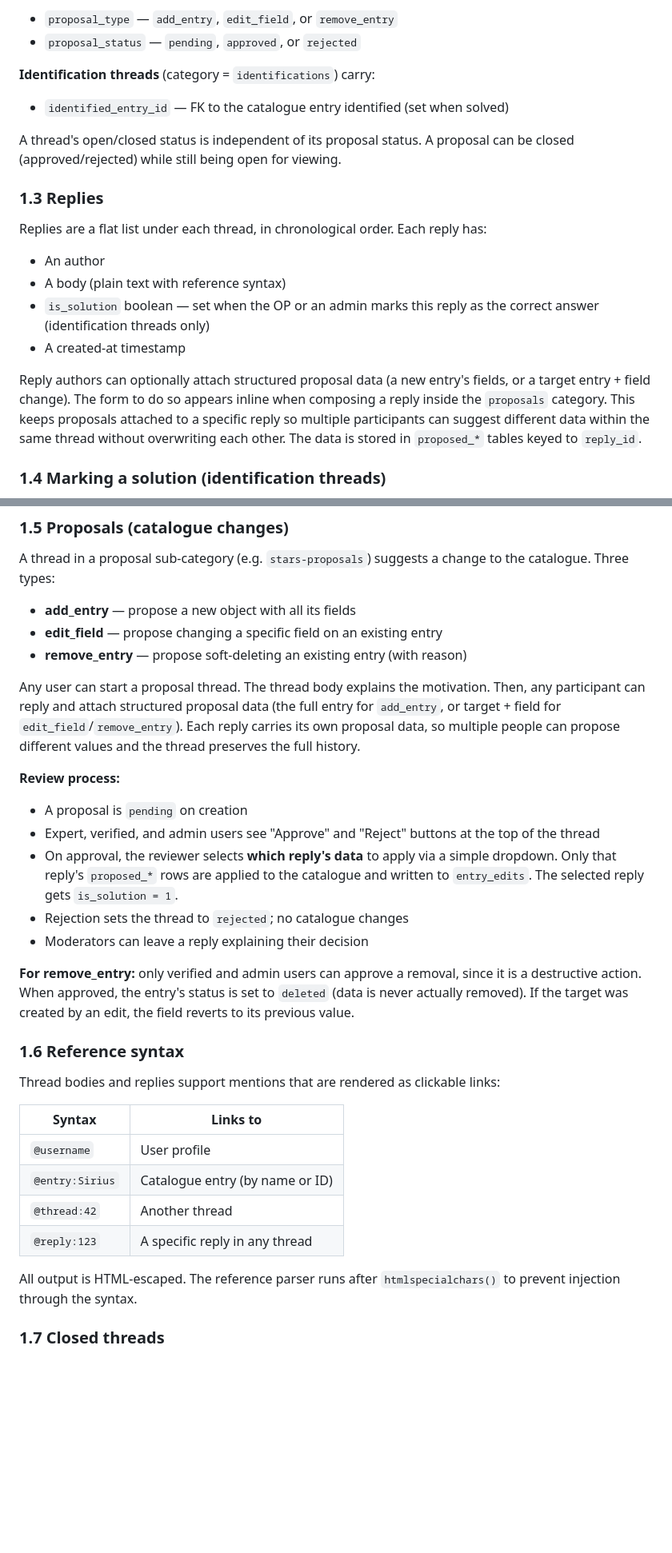
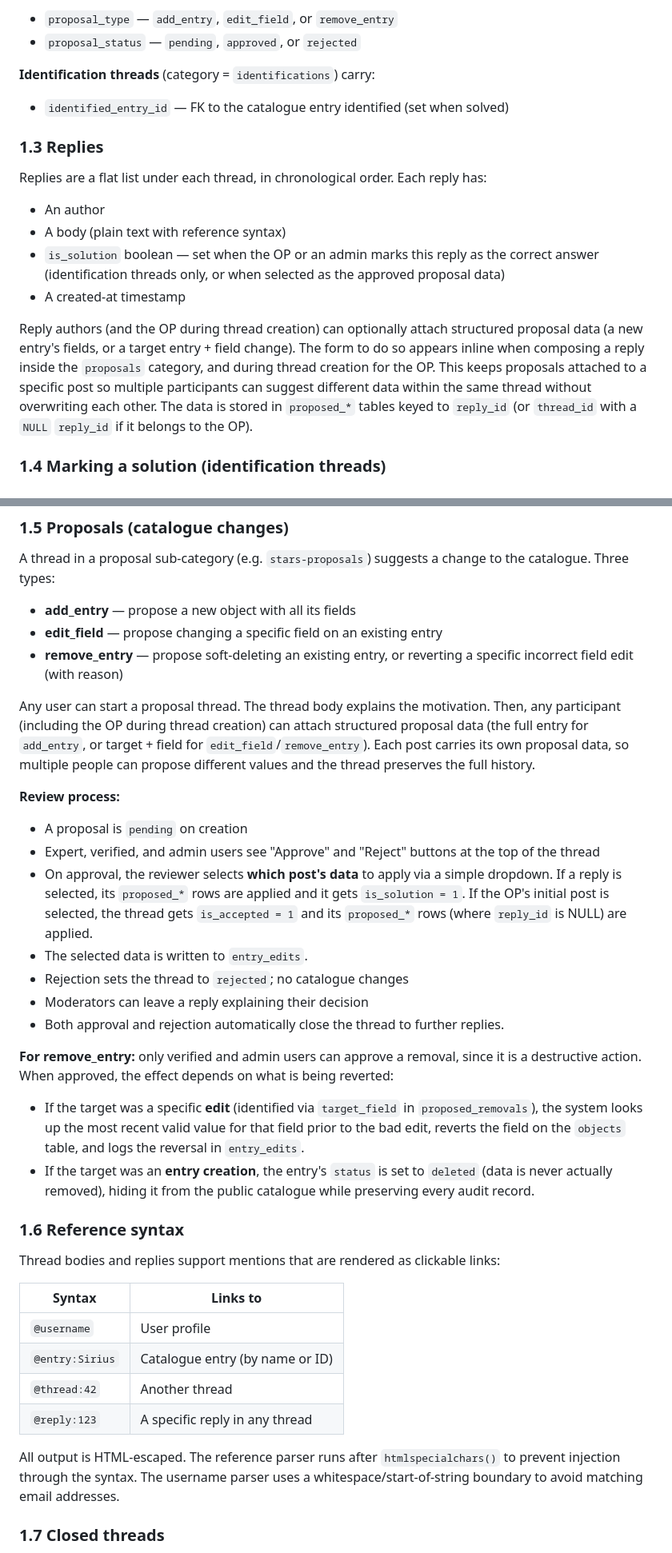
Before and after one commit to machinerohan/astronomical-db, a Markdown page: SPEC.md, 2 parts joined by grey strips. Shown at 80% size. Drawn GitHub-style; blank space fills up the shorter version.

```diff
--- a/SPEC.md
+++ b/SPEC.md
@@ -72,10 +83,6 @@ marking a reply as the solution (see §1.4).
 - `identified_entry_id` — FK to the catalogue entry identified (set
   when solved)
 
-A thread's open/closed status is independent of its proposal status.
-A proposal can be closed (approved/rejected) while still being open
-for viewing.
-
 ### 1.3 Replies
 
 Replies are a flat list under each thread, in chronological order.
@@ -84,16 +91,19 @@ Each reply has:
 - An author
 - A body (plain text with reference syntax)
 - `is_solution` boolean — set when the OP or an admin marks this
-  reply as the correct answer (identification threads only)
+  reply as the correct answer (identification threads only, or when
+  selected as the approved proposal data)
 - A created-at timestamp
 
-Reply authors can optionally attach structured proposal data (a new
-entry's fields, or a target entry + field change). The form to do so
-appears inline when composing a reply inside the `proposals` category.
-This keeps proposals attached to a specific reply so multiple
+Reply authors (and the OP during thread creation) can optionally
+attach structured proposal data (a new entry's fields, or a target
+entry + field change). The form to do so appears inline when composing
+a reply inside the `proposals` category, and during thread creation
+for the OP. This keeps proposals attached to a specific post so multiple
 participants can suggest different data within the same thread without
 overwriting each other. The data is stored in `proposed_*` tables
-keyed to `reply_id`.
+keyed to `reply_id` (or `thread_id` with a `NULL` `reply_id` if it
+belongs to the OP).
 
 ### 1.4 Marking a solution (identification threads)
 
@@ -128,32 +138,41 @@ a change to the catalogue. Three types:
 - **add_entry** — propose a new object with all its fields
 - **edit_field** — propose changing a specific field on an existing
   entry
-- **remove_entry** — propose soft-deleting an existing entry (with
-  reason)
+- **remove_entry** — propose soft-deleting an existing entry, or
+  reverting a specific incorrect field edit (with reason)
 
 Any user can start a proposal thread. The thread body explains the
-motivation. Then, any participant can reply and attach structured
-proposal data (the full entry for `add_entry`, or target + field for
-`edit_field`/`remove_entry`). Each reply carries its own proposal
-data, so multiple people can propose different values and the thread
-preserves the full history.
+motivation. Then, any participant (including the OP during thread
+creation) can attach structured proposal data (the full entry for
+`add_entry`, or target + field for `edit_field`/`remove_entry`).
+Each post carries its own proposal data, so multiple people can
+propose different values and the thread preserves the full history.
 
 **Review process:**
 - A proposal is `pending` on creation
 - Expert, verified, and admin users see "Approve" and "Reject"
   buttons at the top of the thread
-- On approval, the reviewer selects **which reply's data** to apply
-  via a simple dropdown. Only that reply's `proposed_*` rows are
-  applied to the catalogue and written to `entry_edits`. The selected
-  reply gets `is_solution = 1`.
+- On approval, the reviewer selects **which post's data** to apply
+  via a simple dropdown. If a reply is selected, its `proposed_*`
+  rows are applied and it gets `is_solution = 1`. If the OP's initial
+  post is selected, the thread gets `is_accepted = 1` and its
+  `proposed_*` rows (where `reply_id` is NULL) are applied.
+- The selected data is written to `entry_edits`.
 - Rejection sets the thread to `rejected`; no catalogue changes
 - Moderators can leave a reply explaining their decision
+- Both approval and rejection automatically close the thread to
+  further replies.
 
 **For remove_entry:** only verified and admin users can approve a
-removal, since it is a destructive action. When approved, the
-entry's status is set to `deleted` (data is never actually removed).
-If the target was created by an edit, the field reverts to its
-previous value.
+removal, since it is a destructive action. When approved, the effect
+depends on what is being reverted:
+- If the target was a specific **edit** (identified via `target_field`
+  in `proposed_removals`), the system looks up the most recent valid
+  value for that field prior to the bad edit, reverts the field on
+  the `objects` table, and logs the reversal in `entry_edits`.
+- If the target was an **entry creation**, the entry's `status` is
+  set to `deleted` (data is never actually removed), hiding it from
+  the public catalogue while preserving every audit record.
 
 ### 1.6 Reference syntax
 
@@ -168,7 +187,9 @@ clickable links:
 | `@reply:123`          | A specific reply in any thread    |
 
 All output is HTML-escaped. The reference parser runs after
-`htmlspecialchars()` to prevent injection through the syntax.
+`htmlspecialchars()` to prevent injection through the syntax. The
+username parser uses a whitespace/start-of-string boundary to avoid
+matching email addresses.
 
 ### 1.7 Closed threads
 
```
Also changed, not shown: other parts of SPEC.md (+112 -81 lines).
